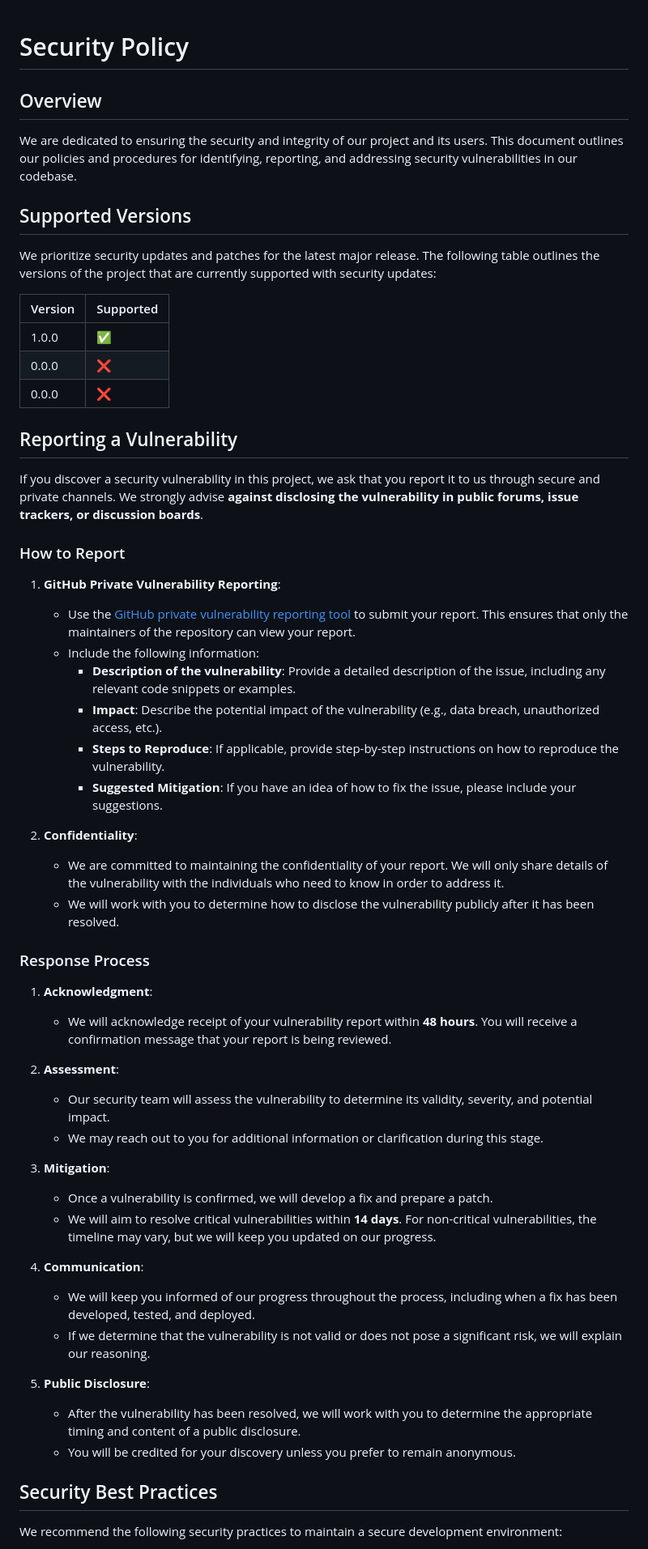
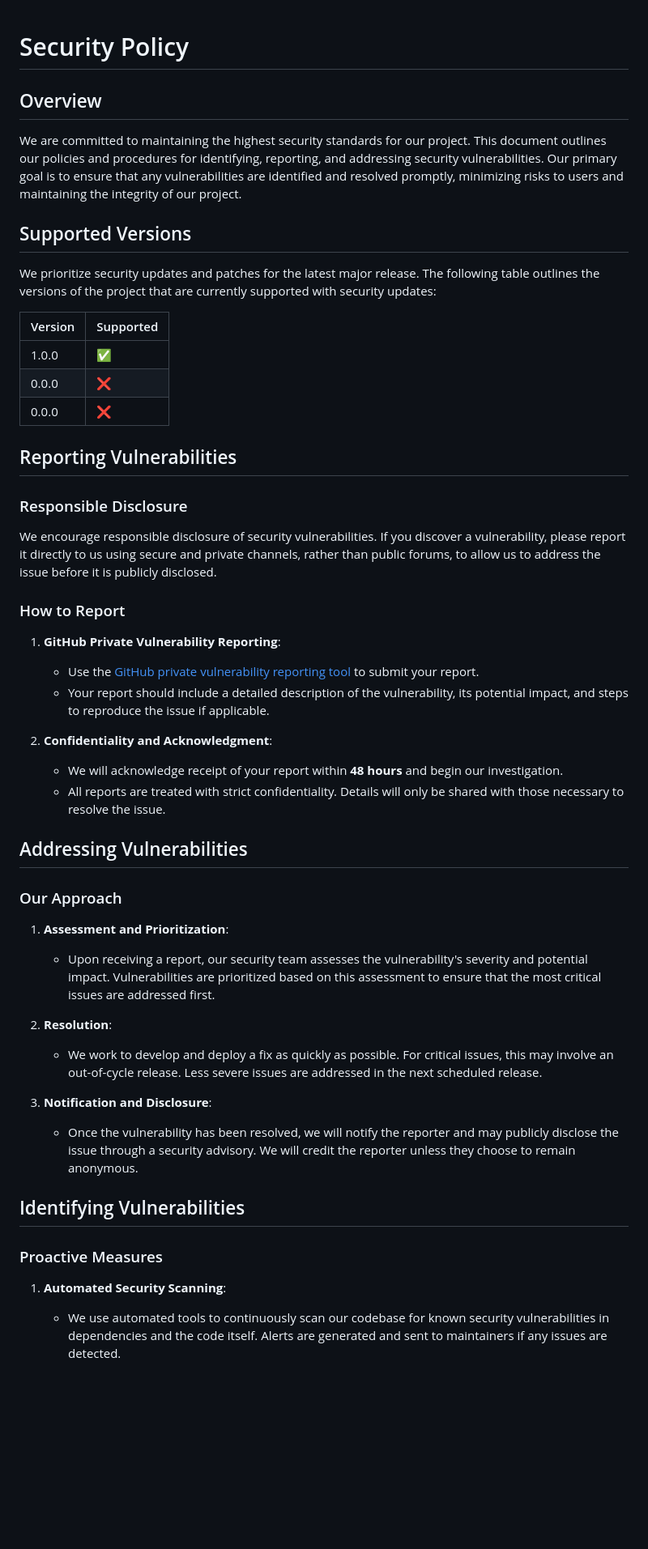
Before and after one commit to pravot/SafePlay-Guardian, a Markdown page: SECURITY.md, the part around the change printed below. Shown: that part at 81% size. Drawn GitHub-style; blank space fills up the shorter version.

Commit message:
Update SECURITY.md
Signed-off-by: watchtowerguardian <watchtowerguardian@coredynamicplus.com>

```diff
--- a/SECURITY.md
+++ b/SECURITY.md
@@ -1,8 +1,9 @@
+
 # Security Policy
 
 ## Overview
 
-We are dedicated to ensuring the security and integrity of our project and its users. This document outlines our policies and procedures for identifying, reporting, and addressing security vulnerabilities in our codebase.
+We are committed to maintaining the highest security standards for our project. This document outlines our policies and procedures for identifying, reporting, and addressing security vulnerabilities. Our primary goal is to ensure that any vulnerabilities are identified and resolved promptly, minimizing risks to users and maintaining the integrity of our project.
 
 ## Supported Versions
 
@@ -14,46 +15,39 @@ We prioritize security updates and patches for the latest major release. The fol
 | 0.0.0   | :x:                |
 | 0.0.0   | :x:                |
 
-## Reporting a Vulnerability
+## Reporting Vulnerabilities
 
-If you discover a security vulnerability in this project, we ask that you report it to us through secure and private channels. We strongly advise **against disclosing the vulnerability in public forums, issue trackers, or discussion boards**.
+### Responsible Disclosure
+
+We encourage responsible disclosure of security vulnerabilities. If you discover a vulnerability, please report it directly to us using secure and private channels, rather than public forums, to allow us to address the issue before it is publicly disclosed.
 
 ### How to Report
 
 1. **GitHub Private Vulnerability Reporting**:
-   - Use the [GitHub private vulnerability reporting tool](https://docs.github.com/en/code-security/security-advisories/guidance-on-reporting-and-writing/privately-reporting-a-security-vulnerability) to submit your report. This ensures that only the maintainers of the repository can view your report.
-   - Include the following information:
-     - **Description of the vulnerability**: Provide a detailed description of the issue, including any relevant code snippets or examples.
-     - **Impact**: Describe the potential impact of the vulnerability (e.g., data breach, unauthorized access, etc.).
-     - **Steps to Reproduce**: If applicable, provide step-by-step instructions on how to reproduce the vulnerability.
-     - **Suggested Mitigation**: If you have an idea of how to fix the issue, please include your suggestions.
+   - Use the [GitHub private vulnerability reporting tool](https://docs.github.com/en/code-security/security-advisories/guidance-on-reporting-and-writing/privately-reporting-a-security-vulnerability) to submit your report.
+   - Your report should include a detailed description of the vulnerability, its potential impact, and steps to reproduce the issue if applicable.
 
-2. **Confidentiality**:
-   - We are committed to maintaining the confidentiality of your report. We will only share details of the vulnerability with the individuals who need to know in order to address it.
-   - We will work with you to determine how to disclose the vulnerability publicly after it has been resolved.
+2. **Confidentiality and Acknowledgment**:
+   - We will acknowledge receipt of your report within **48 hours** and begin our investigation.
+   - All reports are treated with strict confidentiality. Details will only be shared with those necessary to resolve the issue.
 
-### Response Process
+## Addressing Vulnerabilities
 
-1. **Acknowledgment**:
-   - We will acknowledge receipt of your vulnerability report within **48 hours**. You will receive a confirmation message that your report is being reviewed.
+### Our Approach
 
-2. **Assessment**:
-   - Our security team will assess the vulnerability to determine its validity, severity, and potential impact.
-   - We may reach out to you for additional information or clarification during this stage.
+1. **Assessment and Prioritization**:
+   - Upon receiving a report, our security team assesses the vulnerability's severity and potential impact. Vulnerabilities are prioritized based on this assessment to ensure that the most critical issues are addressed first.
 
-3. **Mitigation**:
-   - Once a vulnerability is confirmed, we will develop a fix and prepare a patch.
-   - We will aim to resolve critical vulnerabilities within **14 days**. For non-critical vulnerabilities, the timeline may vary, but we will keep you updated on our progress.
+2. **Resolution**:
+   - We work to develop and deploy a fix as quickly as possible. For critical issues, this may involve an out-of-cycle release. Less severe issues are addressed in the next scheduled release.
 
-4. **Communication**:
-   - We will keep you informed of our progress throughout the process, including when a fix has been developed, tested, and deployed.
-   - If we determine that the vulnerability is not valid or does not pose a significant risk, we will explain our reasoning.
+3. **Notification and Disclosure**:
+   - Once the vulnerability has been resolved, we will notify the reporter and may publicly disclose the issue through a security advisory. We will credit the reporter unless they choose to remain anonymous.
 
-5. **Public Disclosure**:
-   - After the vulnerability has been resolved, we will work with you to determine the appropriate timing and content of a public disclosure.
-   - You will be credited for your discovery unless you prefer to remain anonymous.
+## Identifying Vulnerabilities
 
-## Security Best Practices
+### Proactive Measures
 
-We recommend the following security practices to maintain a secure development environment:
+1. **Automated Security Scanning**:
+   - We use automated tools to continuously scan our codebase for known security vulnerabilities in dependencies and the code itself. Alerts are generated and sent to maintainers if any issues are detected.
 
```
Also changed, not shown: other parts of SECURITY.md (+6 -27 lines).
